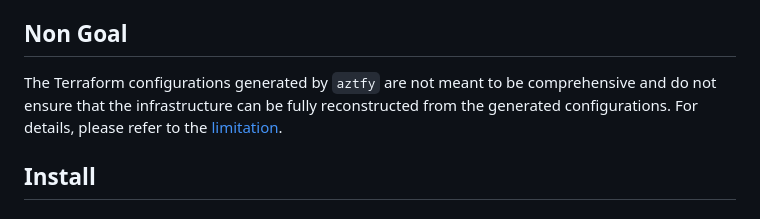
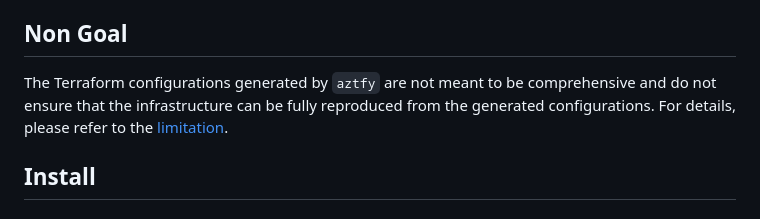
Before and after one commit to Azure/aztfexport, a Markdown page: README.md, the part around the change. Rendered like a GitHub page.

Commit message:
[Readme] Change 'reconstructed' by 'reproduced
Co-authored-by: magodo <wztdyl@sina.com>

```diff
--- a/README.md
+++ b/README.md
@@ -8,7 +8,7 @@ Azure Terrafy imports the resources that are supported by the [Terraform AzureRM
 
 ## Non Goal
 
-The Terraform configurations generated by `aztfy` are not meant to be comprehensive and do not ensure that the infrastructure can be fully reconstructed from the generated configurations. For details, please refer to the [limitation](#limitation).
+The Terraform configurations generated by `aztfy` are not meant to be comprehensive and do not ensure that the infrastructure can be fully reproduced from the generated configurations. For details, please refer to the [limitation](#limitation).
 
 ## Install
 
```
